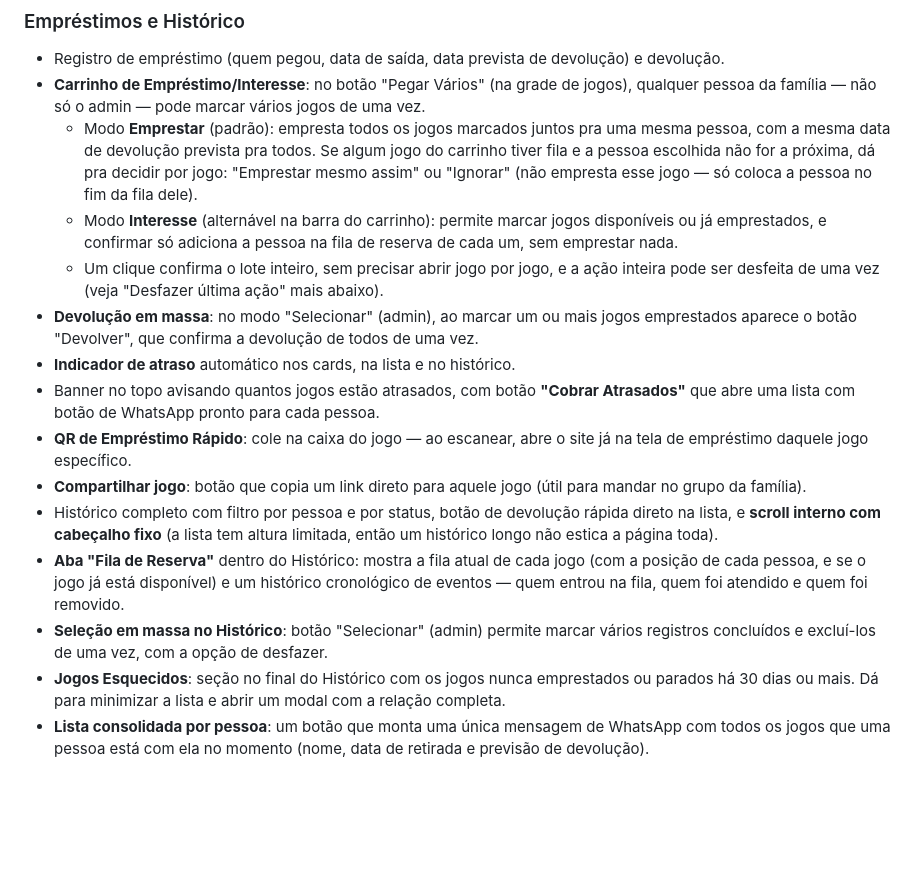
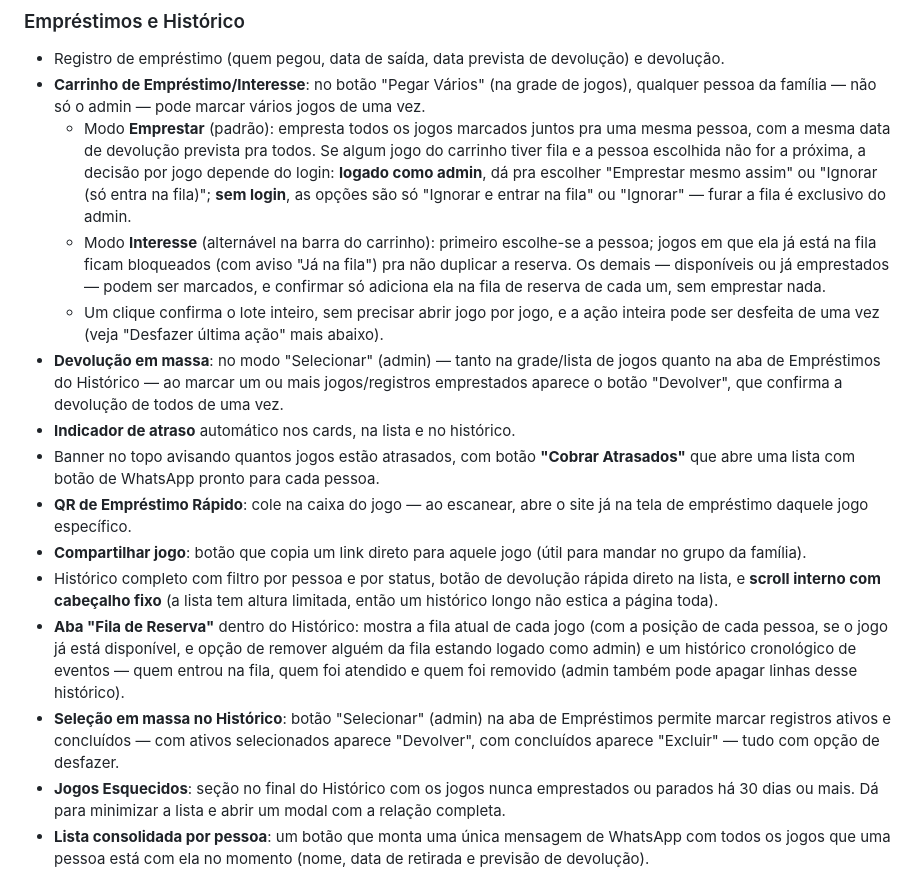
Before and after one commit to gabrielultimatex/Acervo-de-Jogos, a Markdown page: README.md, the part around the change. Drawn GitHub-style; blank space fills up the shorter version.

```diff
--- a/README.md
+++ b/README.md
@@ -46,17 +46,17 @@ Para que as alterações sejam salvas e apareçam em todos os dispositivos da fa
 ### Empréstimos e Histórico
 - Registro de empréstimo (quem pegou, data de saída, data prevista de devolução) e devolução.
 - **Carrinho de Empréstimo/Interesse**: no botão "Pegar Vários" (na grade de jogos), qualquer pessoa da família — não só o admin — pode marcar vários jogos de uma vez.
-  - Modo **Emprestar** (padrão): empresta todos os jogos marcados juntos pra uma mesma pessoa, com a mesma data de devolução prevista pra todos. Se algum jogo do carrinho tiver fila e a pessoa escolhida não for a próxima, dá pra decidir por jogo: "Emprestar mesmo assim" ou "Ignorar" (não empresta esse jogo — só coloca a pessoa no fim da fila dele).
-  - Modo **Interesse** (alternável na barra do carrinho): permite marcar jogos disponíveis ou já emprestados, e confirmar só adiciona a pessoa na fila de reserva de cada um, sem emprestar nada.
+  - Modo **Emprestar** (padrão): empresta todos os jogos marcados juntos pra uma mesma pessoa, com a mesma data de devolução prevista pra todos. Se algum jogo do carrinho tiver fila e a pessoa escolhida não for a próxima, a decisão por jogo depende do login: **logado como admin**, dá pra escolher "Emprestar mesmo assim" ou "Ignorar (só entra na fila)"; **sem login**, as opções são só "Ignorar e entrar na fila" ou "Ignorar" — furar a fila é exclusivo do admin.
+  - Modo **Interesse** (alternável na barra do carrinho): primeiro escolhe-se a pessoa; jogos em que ela já está na fila ficam bloqueados (com aviso "Já na fila") pra não duplicar a reserva. Os demais — disponíveis ou já emprestados — podem ser marcados, e confirmar só adiciona ela na fila de reserva de cada um, sem emprestar nada.
   - Um clique confirma o lote inteiro, sem precisar abrir jogo por jogo, e a ação inteira pode ser desfeita de uma vez (veja "Desfazer última ação" mais abaixo).
-- **Devolução em massa**: no modo "Selecionar" (admin), ao marcar um ou mais jogos emprestados aparece o botão "Devolver", que confirma a devolução de todos de uma vez.
+- **Devolução em massa**: no modo "Selecionar" (admin) — tanto na grade/lista de jogos quanto na aba de Empréstimos do Histórico — ao marcar um ou mais jogos/registros emprestados aparece o botão "Devolver", que confirma a devolução de todos de uma vez.
 - **Indicador de atraso** automático nos cards, na lista e no histórico.
 - Banner no topo avisando quantos jogos estão atrasados, com botão **"Cobrar Atrasados"** que abre uma lista com botão de WhatsApp pronto para cada pessoa.
 - **QR de Empréstimo Rápido**: cole na caixa do jogo — ao escanear, abre o site já na tela de empréstimo daquele jogo específico.
 - **Compartilhar jogo**: botão que copia um link direto para aquele jogo (útil para mandar no grupo da família).
 - Histórico completo com filtro por pessoa e por status, botão de devolução rápida direto na lista, e **scroll interno com cabeçalho fixo** (a lista tem altura limitada, então um histórico longo não estica a página toda).
-- **Aba "Fila de Reserva"** dentro do Histórico: mostra a fila atual de cada jogo (com a posição de cada pessoa, e se o jogo já está disponível) e um histórico cronológico de eventos — quem entrou na fila, quem foi atendido e quem foi removido.
-- **Seleção em massa no Histórico**: botão "Selecionar" (admin) permite marcar vários registros concluídos e excluí-los de uma vez, com a opção de desfazer.
+- **Aba "Fila de Reserva"** dentro do Histórico: mostra a fila atual de cada jogo (com a posição de cada pessoa, se o jogo já está disponível, e opção de remover alguém da fila estando logado como admin) e um histórico cronológico de eventos — quem entrou na fila, quem foi atendido e quem foi removido (admin também pode apagar linhas desse histórico).
+- **Seleção em massa no Histórico**: botão "Selecionar" (admin) na aba de Empréstimos permite marcar registros ativos e concluídos — com ativos selecionados aparece "Devolver", com concluídos aparece "Excluir" — tudo com opção de desfazer.
 - **Jogos Esquecidos**: seção no final do Histórico com os jogos nunca emprestados ou parados há 30 dias ou mais. Dá para minimizar a lista e abrir um modal com a relação completa.
 - **Lista consolidada por pessoa**: um botão que monta uma única mensagem de WhatsApp com todos os jogos que uma pessoa está com ela no momento (nome, data de retirada e previsão de devolução).
 - Lembrete individual de devolução via WhatsApp, direto no card do jogo emprestado.
```
